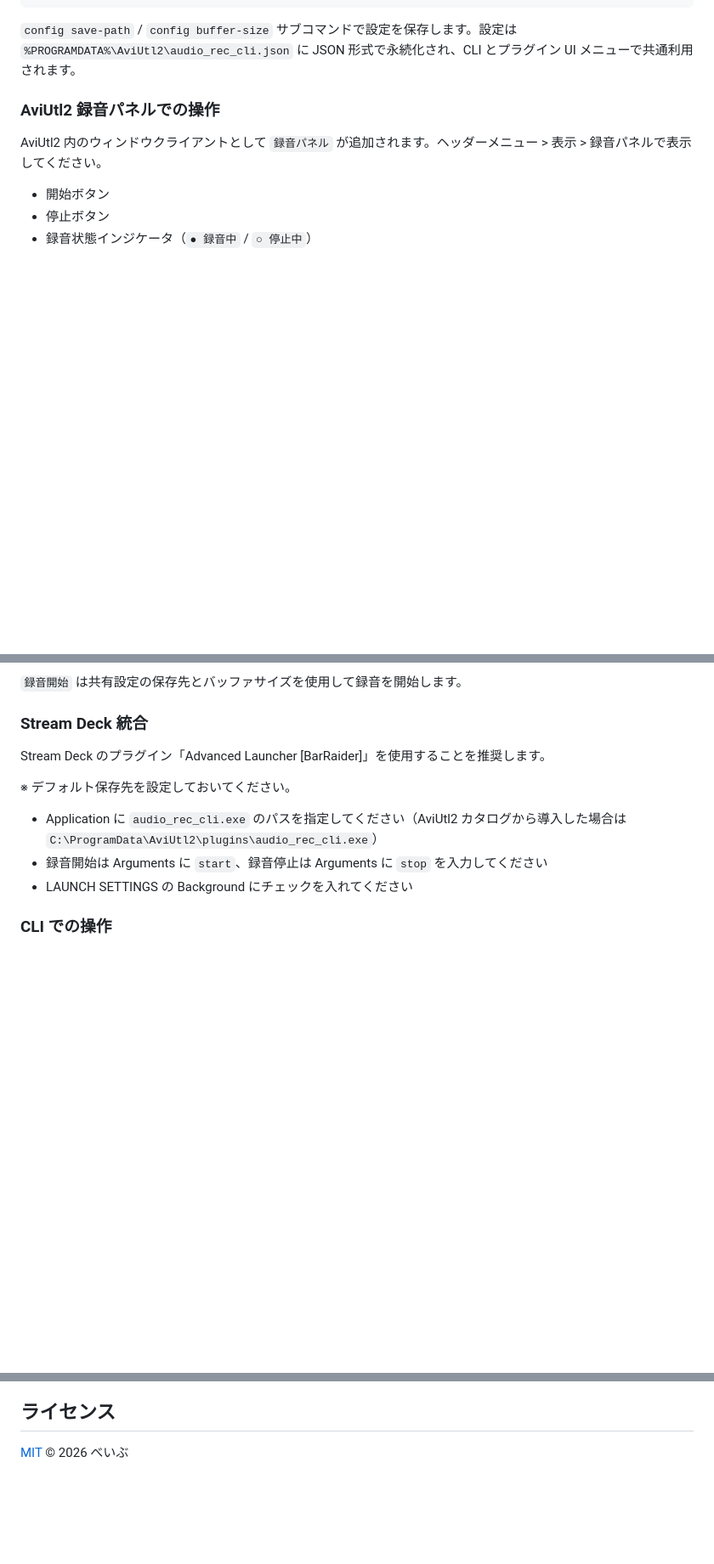
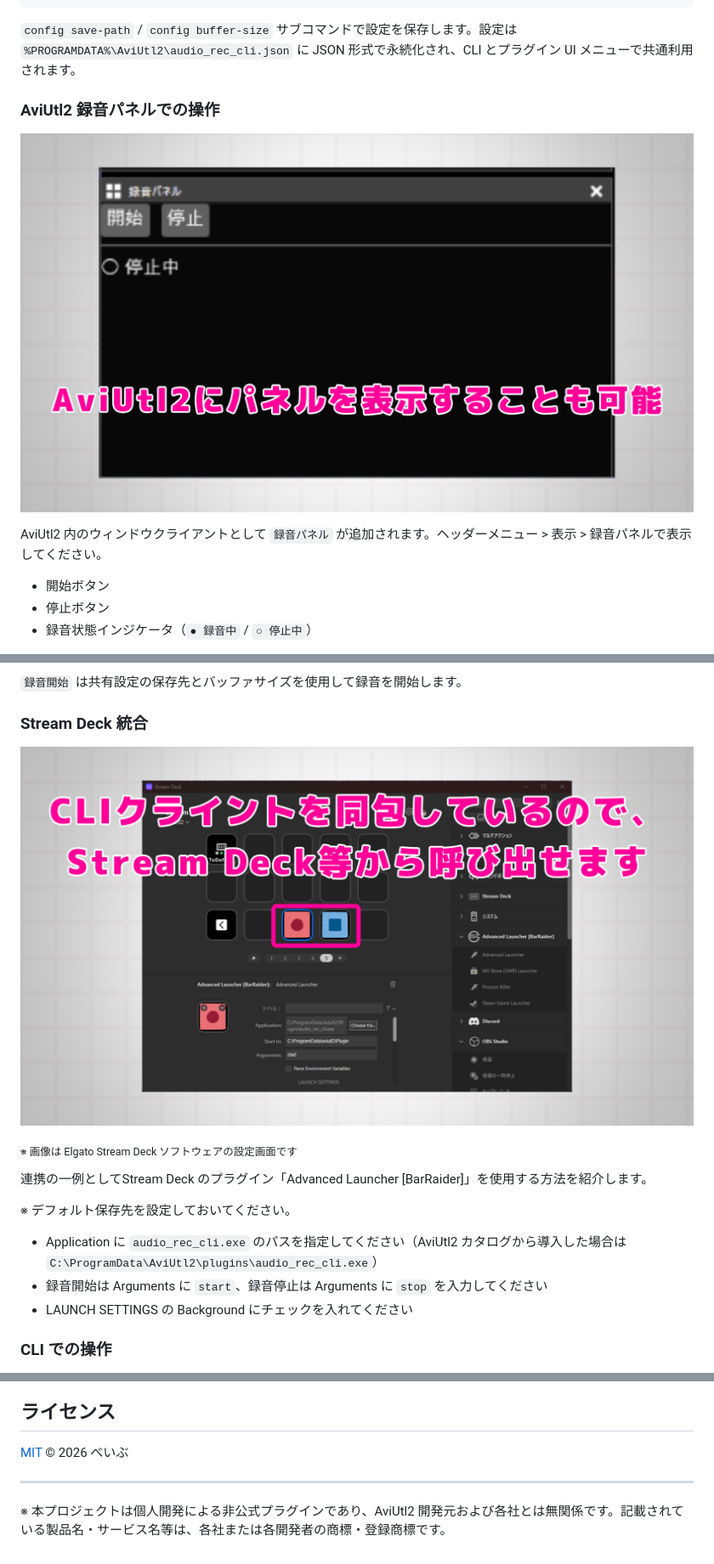
Before and after one commit to beive60/aviutl2-audio-rec, a Markdown page: README.md, 3 parts joined by grey strips. Shown at 85% size. GitHub-like rendering; pictures changed too: images/gui-rec-pannel.png (added), images/streamdeck-demo.png (added); folded sections open; blank space fills up the shorter version.

Commit message:
docs: update readme

```diff
--- a/README.md
+++ b/README.md
@@ -121,6 +121,8 @@ audio_rec_cli.exe config buffer-size 0 # デフォルト値に戻す
 
 ### AviUtl2 録音パネルでの操作
 
+![録音パネル](./images/gui-rec-pannel.png)
+
 AviUtl2 内のウィンドウクライアントとして `録音パネル` が追加されます。ヘッダーメニュー > 表示 > 録音パネルで表示してください。
 
 - 開始ボタン
@@ -145,7 +147,11 @@ AviUtl2 の編集メニュー > プラグインに以下が追加されます。
 
 ### Stream Deck 統合
 
-Stream Deck のプラグイン「Advanced Launcher [BarRaider]」を使用することを推奨します。
+![Stream Deckデモ](./images/streamdeck-demo.png)
+
+<sub>※ 画像は Elgato Stream Deck ソフトウェアの設定画面です</sub>
+
+連携の一例としてStream Deck のプラグイン「Advanced Launcher [BarRaider]」を使用する方法を紹介します。
 
 ※ デフォルト保存先を設定しておいてください。
 
@@ -232,3 +239,7 @@ Issue や Pull Request を歓迎します。[GitHub Issues](https://github.com/b
 ## ライセンス
 
 [MIT](LICENSE) © 2026 べいぶ
+
+---
+
+※ 本プロジェクトは個人開発による非公式プラグインであり、AviUtl2 開発元および各社とは無関係です。記載されている製品名・サービス名等は、各社または各開発者の商標・登録商標です。
```
Also changed, not shown: other parts of README.md (+2 -1 lines), 1 other file.
